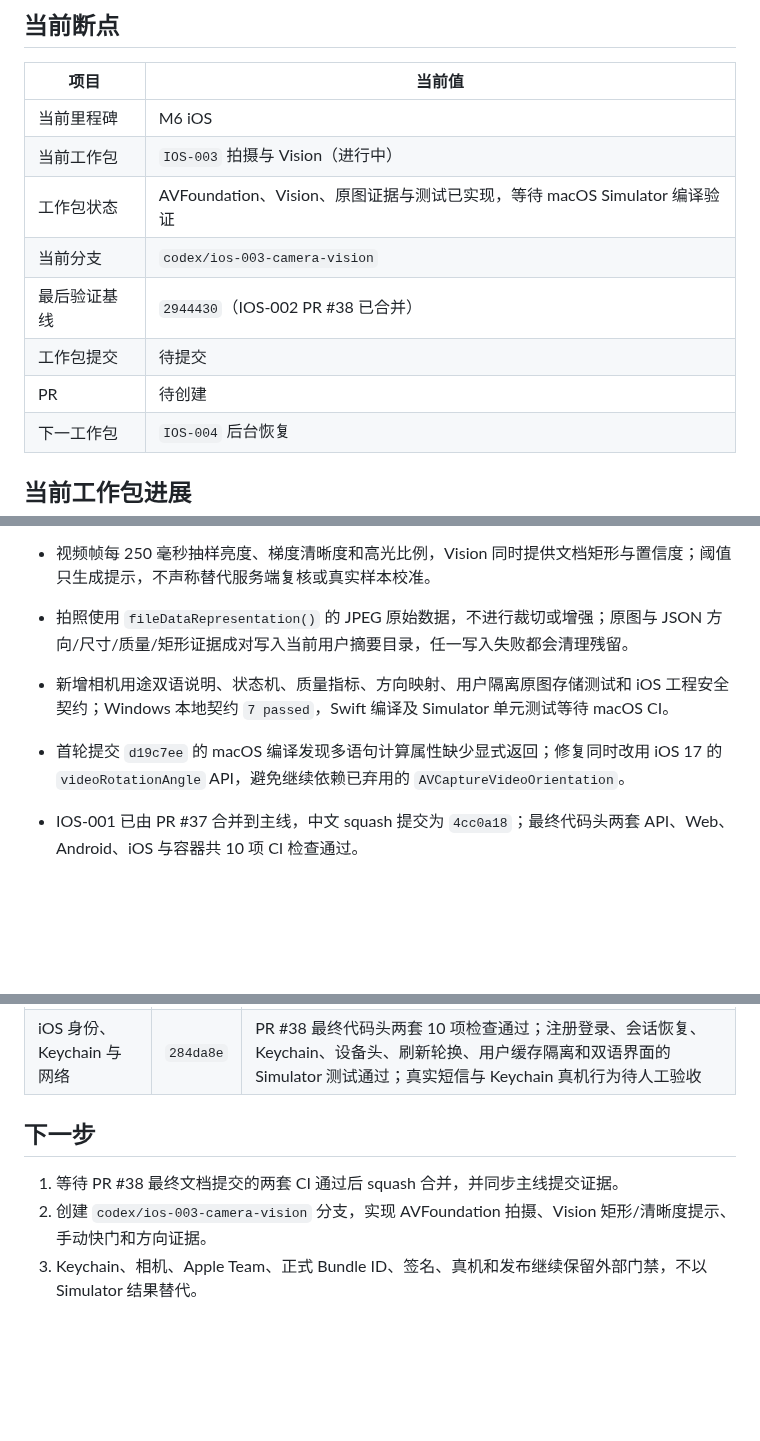
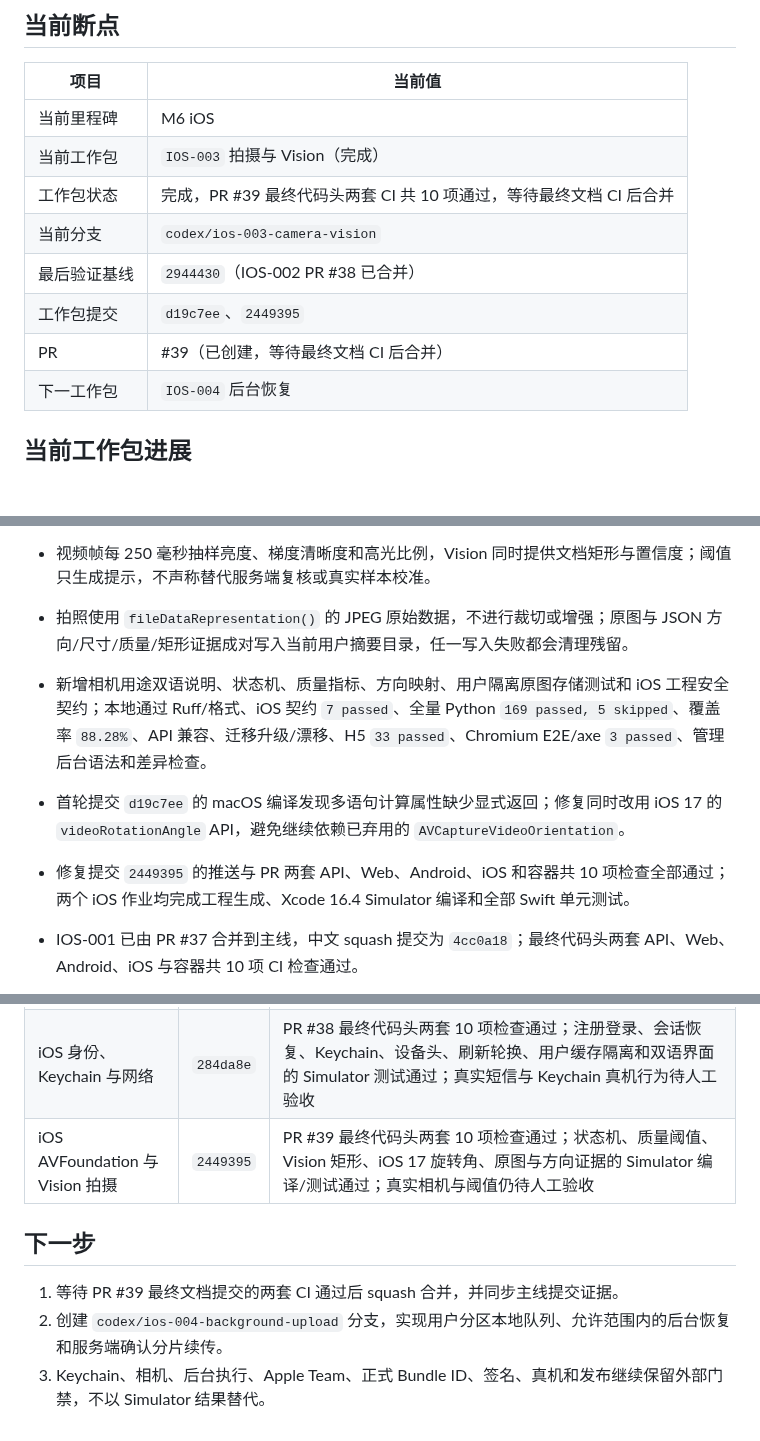
Before and after one commit to j4meshub/SmartScan, a Markdown page: docs/CODEX_PROGRESS.md, 3 parts joined by grey strips. Rendered like a GitHub page; blank space fills up the shorter version.

Commit message:
docs: 记录 iOS 拍摄验证证据
补充 PR #39 两套 CI、首轮编译诊断、本地全量回归和 IOS-004 续接点。

```diff
--- a/docs/CODEX_PROGRESS.md
+++ b/docs/CODEX_PROGRESS.md
@@ -7,12 +7,12 @@
 | 项目 | 当前值 |
 |---|---|
 | 当前里程碑 | M6 iOS |
-| 当前工作包 | `IOS-003` 拍摄与 Vision（进行中） |
-| 工作包状态 | AVFoundation、Vision、原图证据与测试已实现，等待 macOS Simulator 编译验证 |
+| 当前工作包 | `IOS-003` 拍摄与 Vision（完成） |
+| 工作包状态 | 完成，PR #39 最终代码头两套 CI 共 10 项通过，等待最终文档 CI 后合并 |
 | 当前分支 | `codex/ios-003-camera-vision` |
 | 最后验证基线 | `2944430`（IOS-002 PR #38 已合并） |
-| 工作包提交 | 待提交 |
-| PR | 待创建 |
+| 工作包提交 | `d19c7ee`、`2449395` |
+| PR | #39（已创建，等待最终文档 CI 后合并） |
 | 下一工作包 | `IOS-004` 后台恢复 |
 
 ## 当前工作包进展
@@ -21,8 +21,9 @@
 - IOS-003 三个首页模式已进入同一 AVFoundation 后摄拍摄页，包含权限、预览、点按对焦、曝光补偿、手动快门和连续拍摄状态机；质量警告不禁用快门。
 - 视频帧每 250 毫秒抽样亮度、梯度清晰度和高光比例，Vision 同时提供文档矩形与置信度；阈值只生成提示，不声称替代服务端复核或真实样本校准。
 - 拍照使用 `fileDataRepresentation()` 的 JPEG 原始数据，不进行裁切或增强；原图与 JSON 方向/尺寸/质量/矩形证据成对写入当前用户摘要目录，任一写入失败都会清理残留。
-- 新增相机用途双语说明、状态机、质量指标、方向映射、用户隔离原图存储测试和 iOS 工程安全契约；Windows 本地契约 `7 passed`，Swift 编译及 Simulator 单元测试等待 macOS CI。
+- 新增相机用途双语说明、状态机、质量指标、方向映射、用户隔离原图存储测试和 iOS 工程安全契约；本地通过 Ruff/格式、iOS 契约 `7 passed`、全量 Python `169 passed, 5 skipped`、覆盖率 `88.28%`、API 兼容、迁移升级/漂移、H5 `33 passed`、Chromium E2E/axe `3 passed`、管理后台语法和差异检查。
 - 首轮提交 `d19c7ee` 的 macOS 编译发现多语句计算属性缺少显式返回；修复同时改用 iOS 17 的 `videoRotationAngle` API，避免继续依赖已弃用的 `AVCaptureVideoOrientation`。
+- 修复提交 `2449395` 的推送与 PR 两套 API、Web、Android、iOS 和容器共 10 项检查全部通过；两个 iOS 作业均完成工程生成、Xcode 16.4 Simulator 编译和全部 Swift 单元测试。
 
 - IOS-001 已由 PR #37 合并到主线，中文 squash 提交为 `4cc0a18`；最终代码头两套 API、Web、Android、iOS 与容器共 10 项 CI 检查通过。
 - IOS-002 已接入注册、短信挑战、本地登录、`/v1/me` 会话恢复、一次性刷新令牌轮换和退出；接口字段与现有 H5/Android 客户端保持一致。
@@ -661,9 +662,10 @@ git diff --check
 | Android 安全更新 | `4676b90` | PR #36 最终代码头两套 CI 的 8 项检查通过；ECDSA 清单、受控下载、APK 身份/哈希/证书复检、每日检查、Robolectric、应用编译和 Lint 通过；正式签名分发与真机安装/回滚待人工验收 |
 | iOS 可复现工程 | `51b182c` | PR #37 最终代码头两套 CI 的 10 项检查通过；固定 XcodeGen/Xcode、工程生成、双语资源、Simulator 应用编译和 Swift 单元测试通过；正式 Bundle ID、签名、真机与发布待后续门禁 |
 | iOS 身份、Keychain 与网络 | `284da8e` | PR #38 最终代码头两套 10 项检查通过；注册登录、会话恢复、Keychain、设备头、刷新轮换、用户缓存隔离和双语界面的 Simulator 测试通过；真实短信与 Keychain 真机行为待人工验收 |
+| iOS AVFoundation 与 Vision 拍摄 | `2449395` | PR #39 最终代码头两套 10 项检查通过；状态机、质量阈值、Vision 矩形、iOS 17 旋转角、原图与方向证据的 Simulator 编译/测试通过；真实相机与阈值仍待人工验收 |
 
 ## 下一步
 
-1. 等待 PR #38 最终文档提交的两套 CI 通过后 squash 合并，并同步主线提交证据。
-2. 创建 `codex/ios-003-camera-vision` 分支，实现 AVFoundation 拍摄、Vision 矩形/清晰度提示、手动快门和方向证据。
-3. Keychain、相机、Apple Team、正式 Bundle ID、签名、真机和发布继续保留外部门禁，不以 Simulator 结果替代。
+1. 等待 PR #39 最终文档提交的两套 CI 通过后 squash 合并，并同步主线提交证据。
+2. 创建 `codex/ios-004-background-upload` 分支，实现用户分区本地队列、允许范围内的后台恢复和服务端确认分片续传。
+3. Keychain、相机、后台执行、Apple Team、正式 Bundle ID、签名、真机和发布继续保留外部门禁，不以 Simulator 结果替代。
```
Also changed, not shown: docs/CODEX_EXECUTION_PLAN.md (+1 -1 lines).
